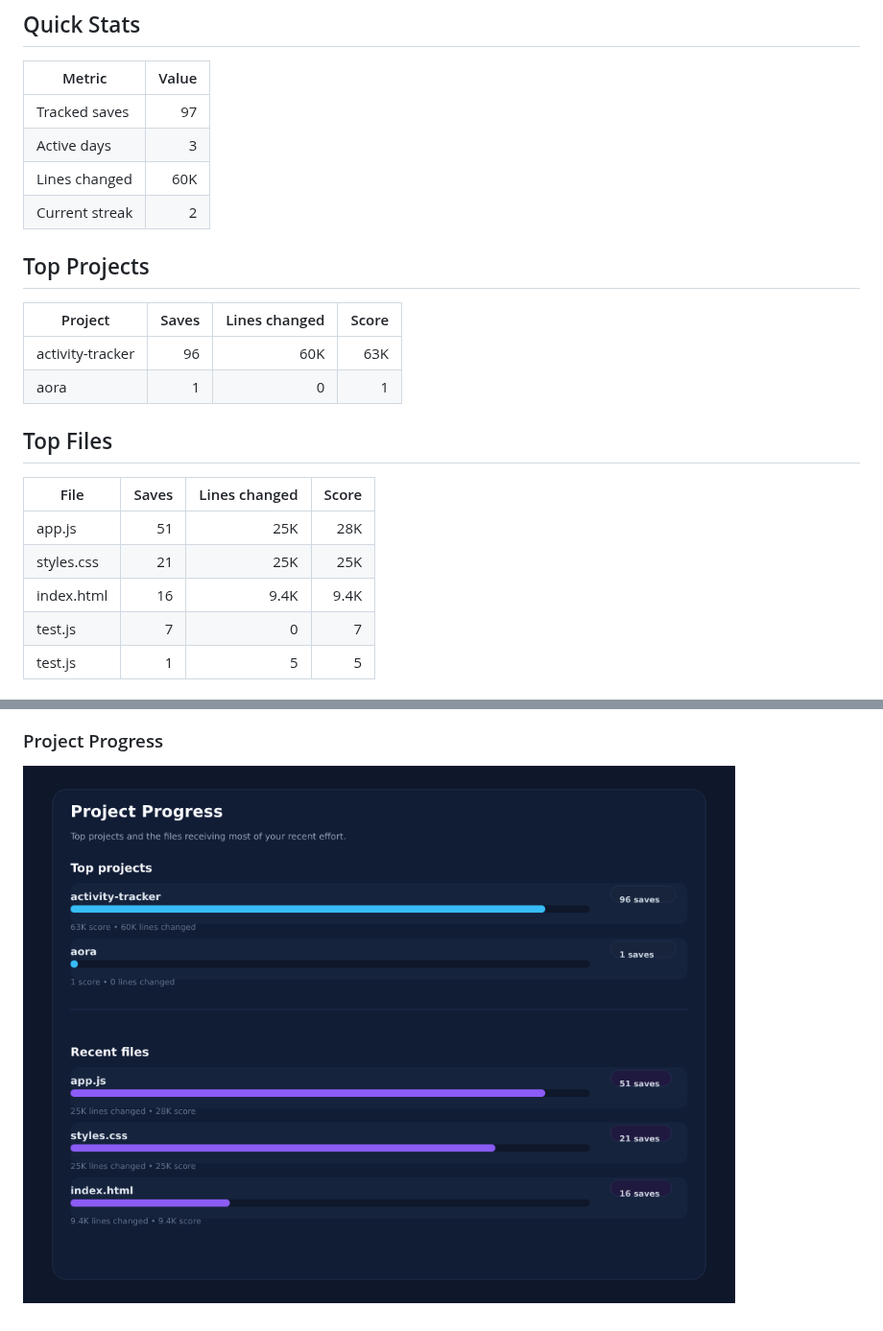
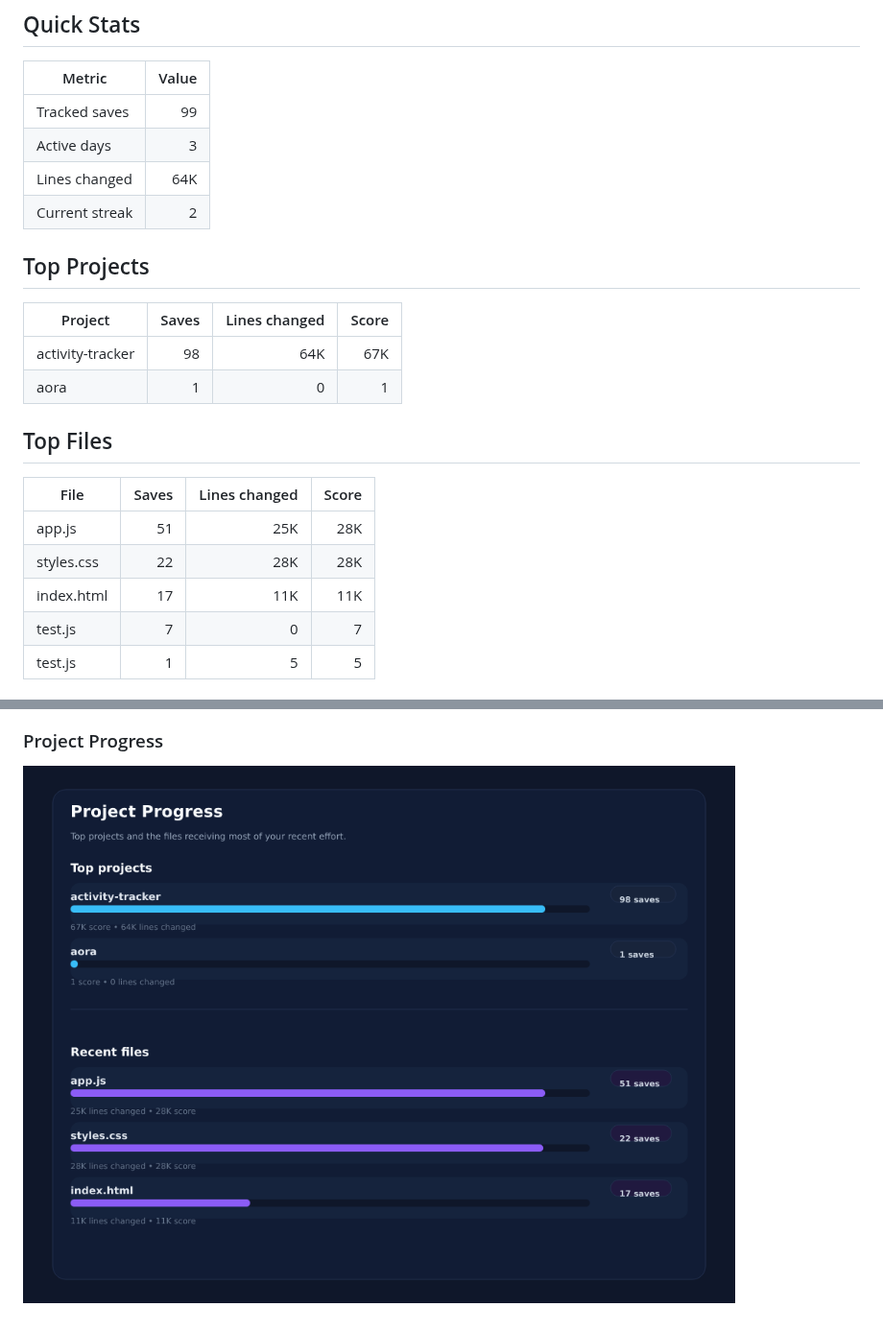
Before and after one commit to Sonkarrushikesh22/activity-tracker, a Markdown page: visualizations/README.md, 2 parts joined by grey strips. Shown at 96% size. Drawn GitHub-style; pictures changed too: visualizations/activity-chart.png.

Commit message:
Update visualizations

```diff
--- a/visualizations/README.md
+++ b/visualizations/README.md
@@ -6,16 +6,16 @@ PNG assets are generated for profile display. SVG versions remain here for debug
 
 | Metric | Value |
 | --- | ---: |
-| Tracked saves | 97 |
+| Tracked saves | 99 |
 | Active days | 3 |
-| Lines changed | 60K |
+| Lines changed | 64K |
 | Current streak | 2 |
 
 ## Top Projects
 
 | Project | Saves | Lines changed | Score |
 | --- | ---: | ---: | ---: |
-| activity-tracker | 96 | 60K | 63K |
+| activity-tracker | 98 | 64K | 67K |
 | aora | 1 | 0 | 1 |
 
 ## Top Files
@@ -23,8 +23,8 @@ PNG assets are generated for profile display. SVG versions remain here for debug
 | File | Saves | Lines changed | Score |
 | --- | ---: | ---: | ---: |
 | app.js | 51 | 25K | 28K |
-| styles.css | 21 | 25K | 25K |
-| index.html | 16 | 9.4K | 9.4K |
+| styles.css | 22 | 28K | 28K |
+| index.html | 17 | 11K | 11K |
 | test.js | 7 | 0 | 7 |
 | test.js | 1 | 5 | 5 |
 
```
Also changed, not shown: other parts of visualizations/README.md (+1 -1 lines), visualizations/summary-card.png, 2 other files.
